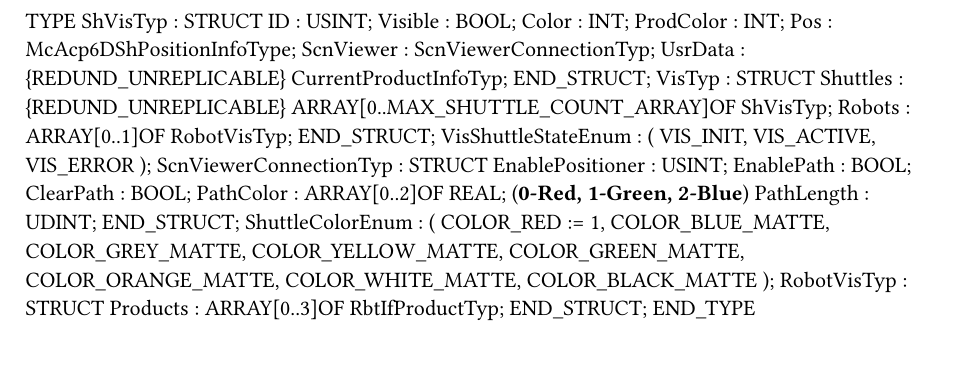
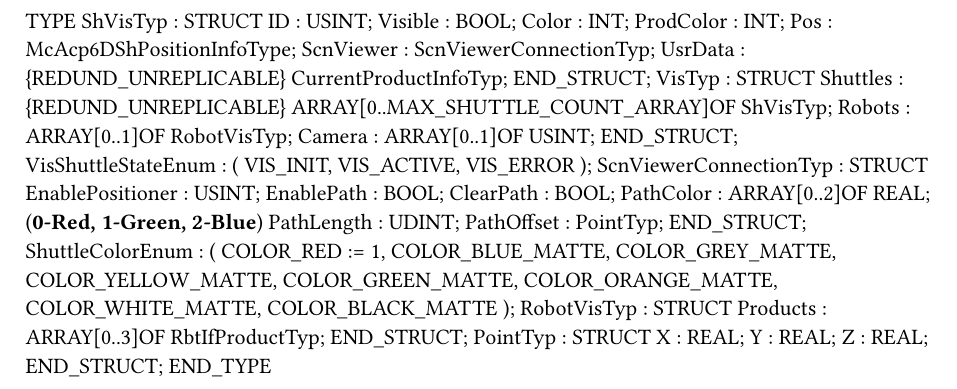
Before and after one commit to brcclark/AutoCon2021, a Typst document (Logical/Source/Auxil/Vis/Types.typ): part of the page, cut so that both start at the same text. Compiled offline with Typst 0.15.

```diff
--- a/Logical/Source/Auxil/Vis/Types.typ
+++ b/Logical/Source/Auxil/Vis/Types.typ
@@ -12,6 +12,7 @@
 	VisTyp : 	STRUCT
 		Shuttles : {REDUND_UNREPLICABLE} ARRAY[0..MAX_SHUTTLE_COUNT_ARRAY]OF ShVisTyp;
 		Robots : ARRAY[0..1]OF RobotVisTyp;
+		Camera : ARRAY[0..1]OF USINT;
 	END_STRUCT;
 	VisShuttleStateEnum :
 		(
@@ -25,6 +26,7 @@
 		ClearPath : BOOL;
 		PathColor : ARRAY[0..2]OF REAL; (*0-Red, 1-Green, 2-Blue*)
 		PathLength : UDINT;
+		PathOffset : PointTyp;
 	END_STRUCT;
 	ShuttleColorEnum :
 		(
@@ -40,4 +42,9 @@
 	RobotVisTyp : 	STRUCT
 		Products : ARRAY[0..3]OF RbtIfProductTyp;
 	END_STRUCT;
+	PointTyp : 	STRUCT
+		X : REAL;
+		Y : REAL;
+		Z : REAL;
+	END_STRUCT;
 END_TYPE
```
Also changed, not shown: 12 other files.
